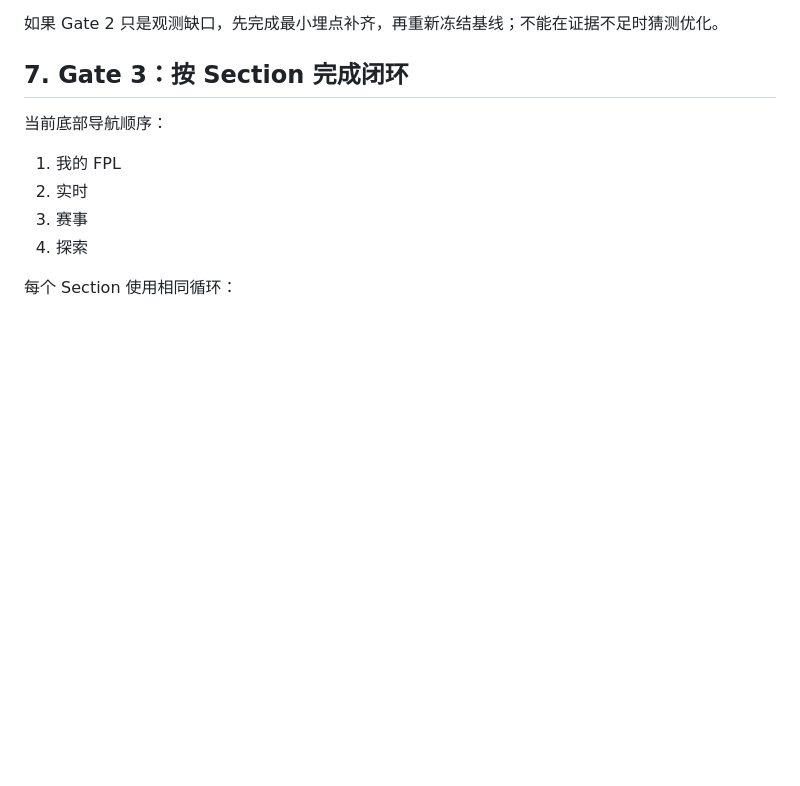
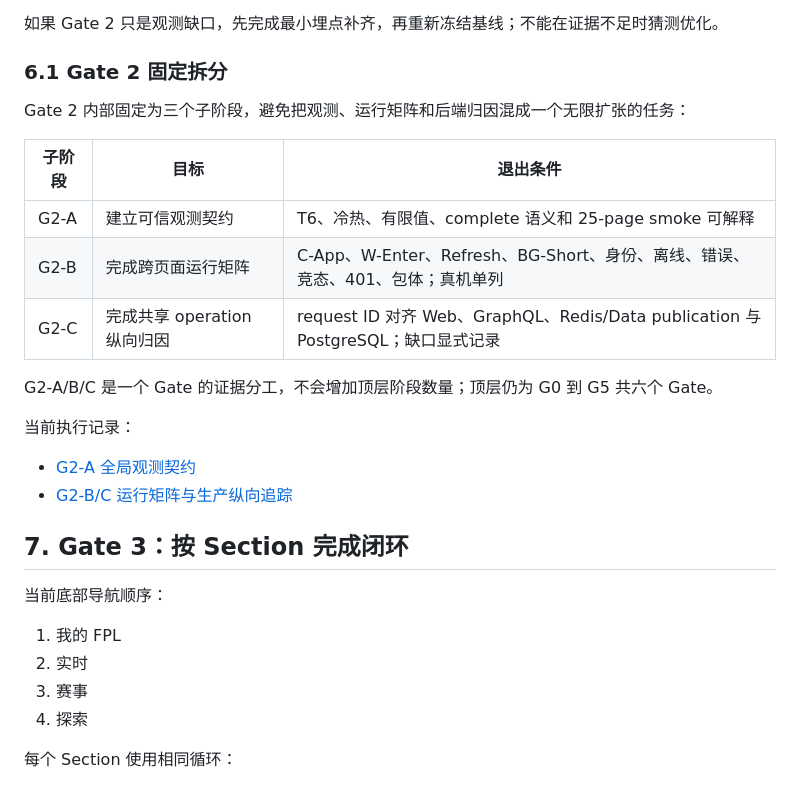
Before and after one commit to tonglam/letletme-wechat-miniprogram, a Markdown page: docs/architecture/miniprogram-performance-audit-section-execution-strategy.md, the part around the change. GitHub-like rendering; blank space fills up the shorter version.

Commit message:
docs: record miniprogram G2 runtime and backend trace

```diff
--- a/docs/architecture/miniprogram-performance-audit-section-execution-strategy.md
+++ b/docs/architecture/miniprogram-performance-audit-section-execution-strategy.md
@@ -127,6 +127,23 @@ Gate 1 完成后才允许进入结构性优化。后续修改不能覆盖这份
 5. 保存修改前后同口径对照，不能只报告优化后数字。
 
 如果 Gate 2 只是观测缺口，先完成最小埋点补齐，再重新冻结基线；不能在证据不足时猜测优化。
+
+### 6.1 Gate 2 固定拆分
+
+Gate 2 内部固定为三个子阶段，避免把观测、运行矩阵和后端归因混成一个无限扩张的任务：
+
+| 子阶段 | 目标 | 退出条件 |
+|---|---|---|
+| G2-A | 建立可信观测契约 | T6、冷热、有限值、complete 语义和 25-page smoke 可解释 |
+| G2-B | 完成跨页面运行矩阵 | C-App、W-Enter、Refresh、BG-Short、身份、离线、错误、竞态、401、包体；真机单列 |
+| G2-C | 完成共享 operation 纵向归因 | request ID 对齐 Web、GraphQL、Redis/Data publication 与 PostgreSQL；缺口显式记录 |
+
+G2-A/B/C 是一个 Gate 的证据分工，不会增加顶层阶段数量；顶层仍为 G0 到 G5 共六个 Gate。
+
+当前执行记录：
+
+- [G2-A 全局观测契约](./miniprogram-performance-run-2026-08-14-g2-a.md)
+- [G2-B/C 运行矩阵与生产纵向追踪](./miniprogram-performance-run-2026-08-14-g2-b-c.md)
 
 ## 7. Gate 3：按 Section 完成闭环
 
```
Also changed, not shown: docs/architecture/miniprogram-all-pages-performance-audit-checklist.md (+1 -0 lines), docs/architecture/miniprogram-performance-run-2026-08-14-g2-b-c.md (added, +322 -0 lines).
